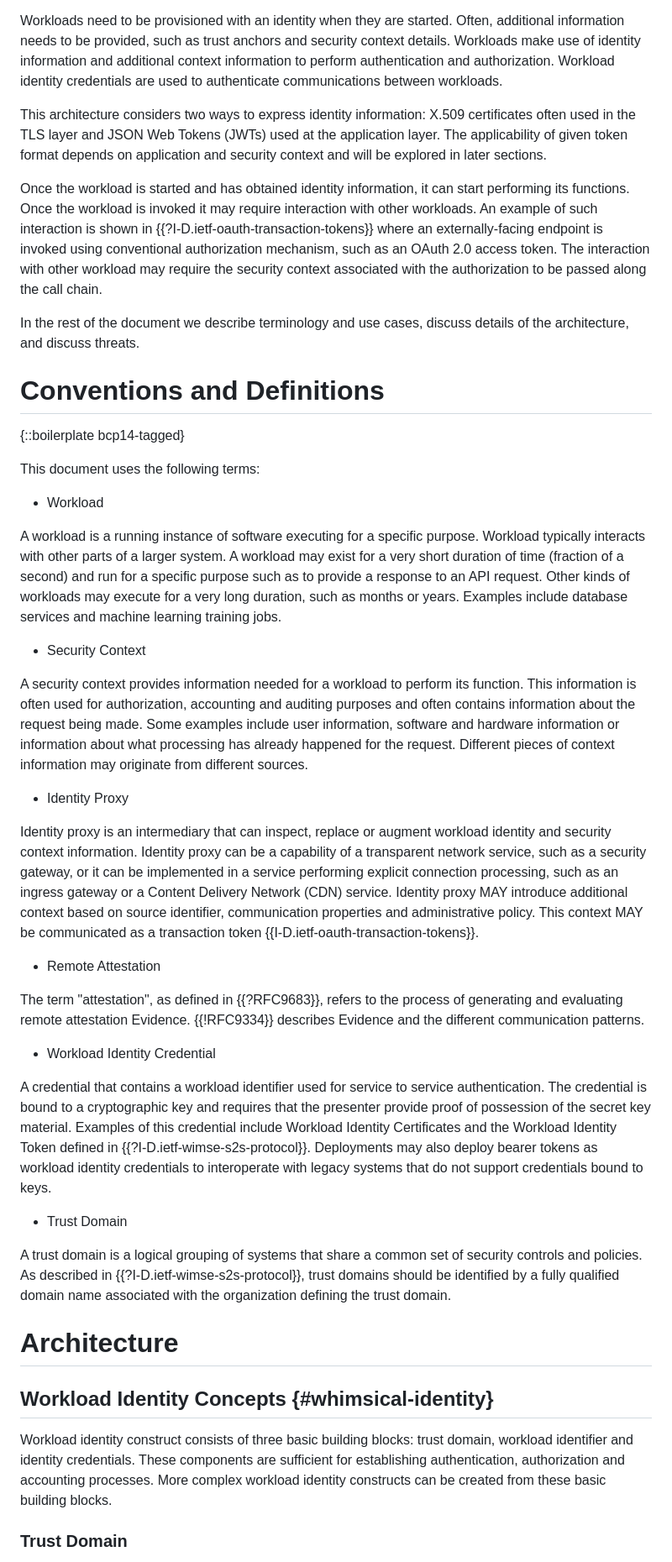
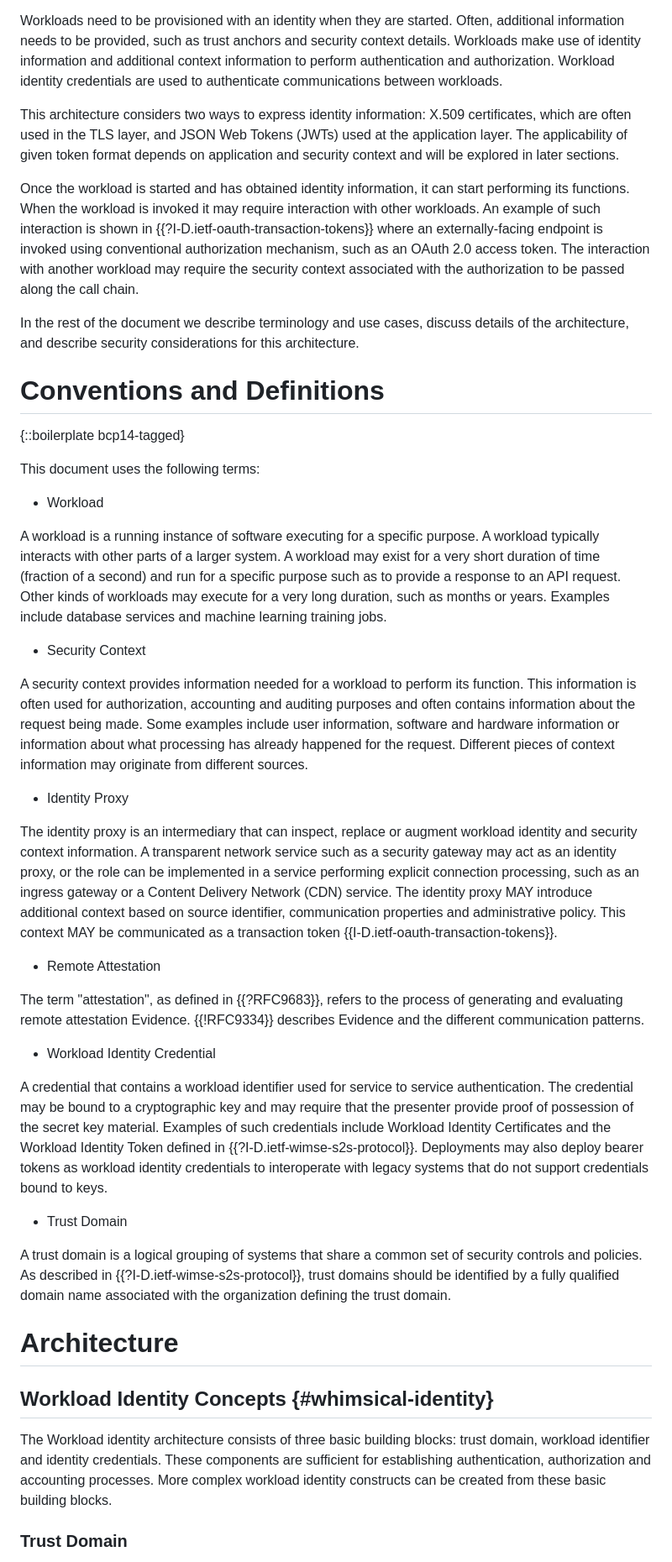
Before and after one commit to ietf-wg-wimse/draft-ietf-wimse-arch, a Markdown page: draft-ietf-wimse-arch.md, the part around the change printed below. Shown: that part at 84% size. Rendered like a GitHub page.

Commit message:
JK review part I - as far as line 206
Editorial changes only.

```diff
--- a/draft-ietf-wimse-arch.md
+++ b/draft-ietf-wimse-arch.md
@@ -48,11 +48,11 @@ The increasing prevalence of cloud computing and micro service architectures has
 
 Workloads need to be provisioned with an identity when they are started. Often, additional information needs to be provided, such as trust anchors and security context details. Workloads make use of identity information and additional context information to perform authentication and authorization. Workload identity credentials are used to authenticate communications between workloads.
 
-This architecture considers two ways to express identity information: X.509 certificates often used in the TLS layer and JSON Web Tokens (JWTs) used at the application layer. The applicability of given token format depends on application and security context and will be explored in later sections.
+This architecture considers two ways to express identity information: X.509 certificates, which are often used in the TLS layer, and JSON Web Tokens (JWTs) used at the application layer. The applicability of given token format depends on application and security context and will be explored in later sections.
 
-Once the workload is started and has obtained identity information, it can start performing its functions. Once the workload is invoked it may require interaction with other workloads. An example of such interaction is shown in {{?I-D.ietf-oauth-transaction-tokens}} where an externally-facing endpoint is invoked using conventional authorization mechanism, such as an OAuth 2.0 access token. The interaction with other workload may require the security context associated with the authorization to be passed along the call chain.
+Once the workload is started and has obtained identity information, it can start performing its functions. When the workload is invoked it may require interaction with other workloads. An example of such interaction is shown in {{?I-D.ietf-oauth-transaction-tokens}} where an externally-facing endpoint is invoked using conventional authorization mechanism, such as an OAuth 2.0 access token. The interaction with another workload may require the security context associated with the authorization to be passed along the call chain.
 
-In the rest of the document we describe terminology and use cases, discuss details of the architecture, and discuss threats.
+In the rest of the document we describe terminology and use cases, discuss details of the architecture, and describe security considerations for this architecture.
 
 # Conventions and Definitions
 
@@ -62,7 +62,7 @@ This document uses the following terms:
 
 * Workload
 
-A workload is a running instance of software executing for a specific purpose. Workload typically interacts with other parts of a larger system. A workload may exist for a very short duration of time (fraction of a second) and run for a specific purpose such as to provide a response to an API request. Other kinds of workloads may execute for a very long duration, such as months or years. Examples include database services and machine learning training jobs.
+A workload is a running instance of software executing for a specific purpose. A workload typically interacts with other parts of a larger system. A workload may exist for a very short duration of time (fraction of a second) and run for a specific purpose such as to provide a response to an API request. Other kinds of workloads may execute for a very long duration, such as months or years. Examples include database services and machine learning training jobs.
 
 * Security Context
 
@@ -70,7 +70,7 @@ A security context provides information needed for a workload to perform its fun
 
 * Identity Proxy
 
-Identity proxy is an intermediary that can inspect, replace or augment workload identity and security context information. Identity proxy can be a capability of a transparent network service, such as a security gateway, or it can be implemented in a service performing explicit connection processing, such as an ingress gateway or a Content Delivery Network (CDN) service. Identity proxy MAY introduce additional context based on source identifier, communication properties and administrative policy. This context MAY be communicated as a transaction token {{I-D.ietf-oauth-transaction-tokens}}.
+The identity proxy is an intermediary that can inspect, replace or augment workload identity and security context information. A transparent network service such as a security gateway may act as an identity proxy, or the role can be implemented in a service performing explicit connection processing, such as an ingress gateway or a Content Delivery Network (CDN) service. The identity proxy MAY introduce additional context based on source identifier, communication properties and administrative policy. This context MAY be communicated as a transaction token {{I-D.ietf-oauth-transaction-tokens}}.
 
 * Remote Attestation
 
@@ -78,7 +78,7 @@ The term "attestation", as defined in {{?RFC9683}}, refers to the process of gen
 
 * Workload Identity Credential
 
-A credential that contains a workload identifier used for service to service authentication. The credential is bound to a cryptographic key and requires that the presenter provide proof of possession of the secret key material. Examples of this credential include Workload Identity Certificates and the Workload Identity Token defined in {{?I-D.ietf-wimse-s2s-protocol}}. Deployments may also deploy bearer tokens as workload identity credentials to interoperate with legacy systems that do not support credentials bound to keys.
+A credential that contains a workload identifier used for service to service authentication. The credential may be bound to a cryptographic key and may require that the presenter provide proof of possession of the secret key material. Examples of such credentials include Workload Identity Certificates and the Workload Identity Token defined in {{?I-D.ietf-wimse-s2s-protocol}}. Deployments may also deploy bearer tokens as workload identity credentials to interoperate with legacy systems that do not support credentials bound to keys.
 
 * Trust Domain
 
@@ -88,7 +88,7 @@ A trust domain is a logical grouping of systems that share a common set of secur
 
 ## Workload Identity Concepts {#whimsical-identity}
 
-Workload identity construct consists of three basic building blocks: trust domain, workload identifier and identity credentials. These components are sufficient for establishing authentication, authorization and accounting processes. More complex workload identity constructs can be created from these basic building blocks.
+The Workload identity architecture consists of three basic building blocks: trust domain, workload identifier and identity credentials. These components are sufficient for establishing authentication, authorization and accounting processes. More complex workload identity constructs can be created from these basic building blocks.
 
 ### Trust Domain
 
```
Also changed, not shown: other parts of draft-ietf-wimse-arch.md (+4 -4 lines).
